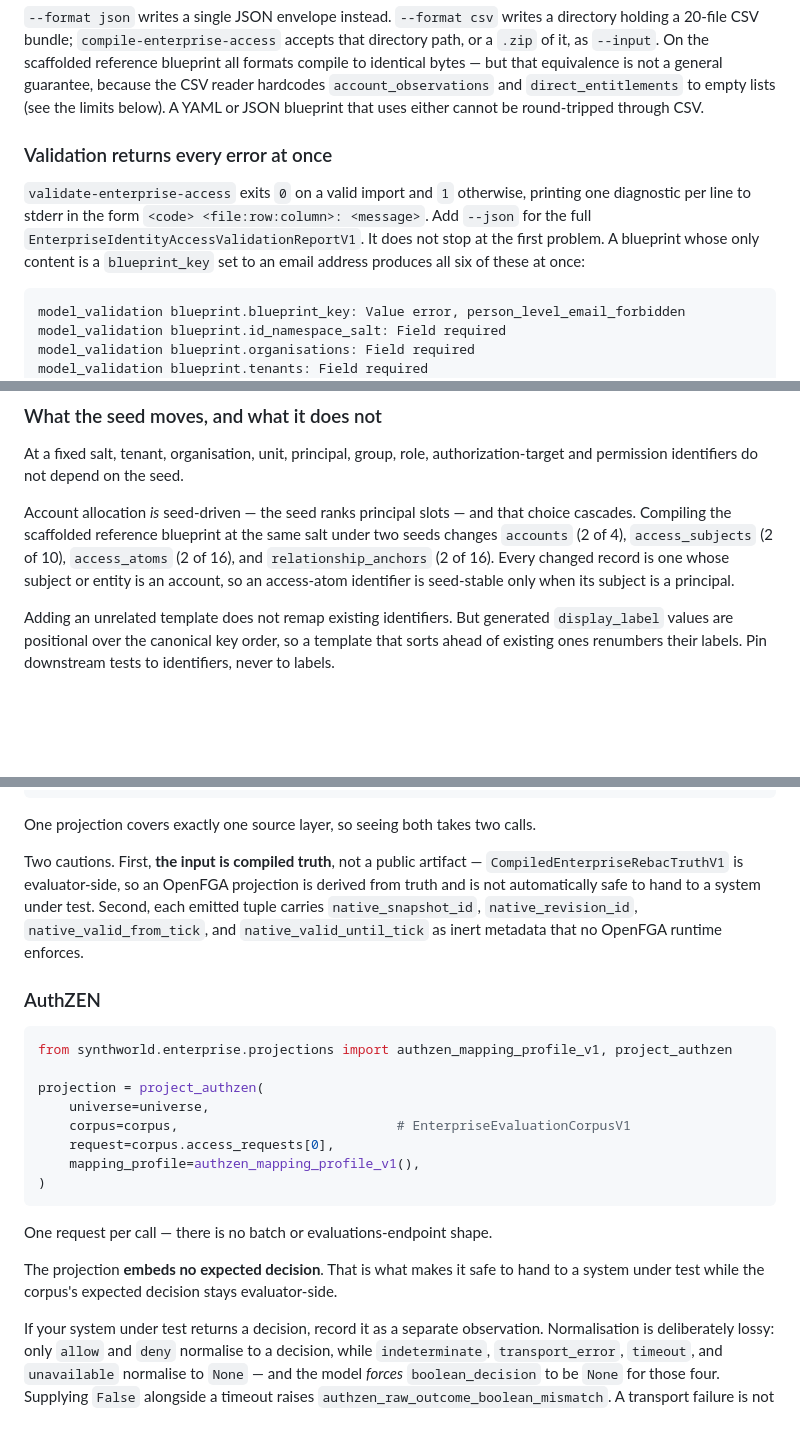
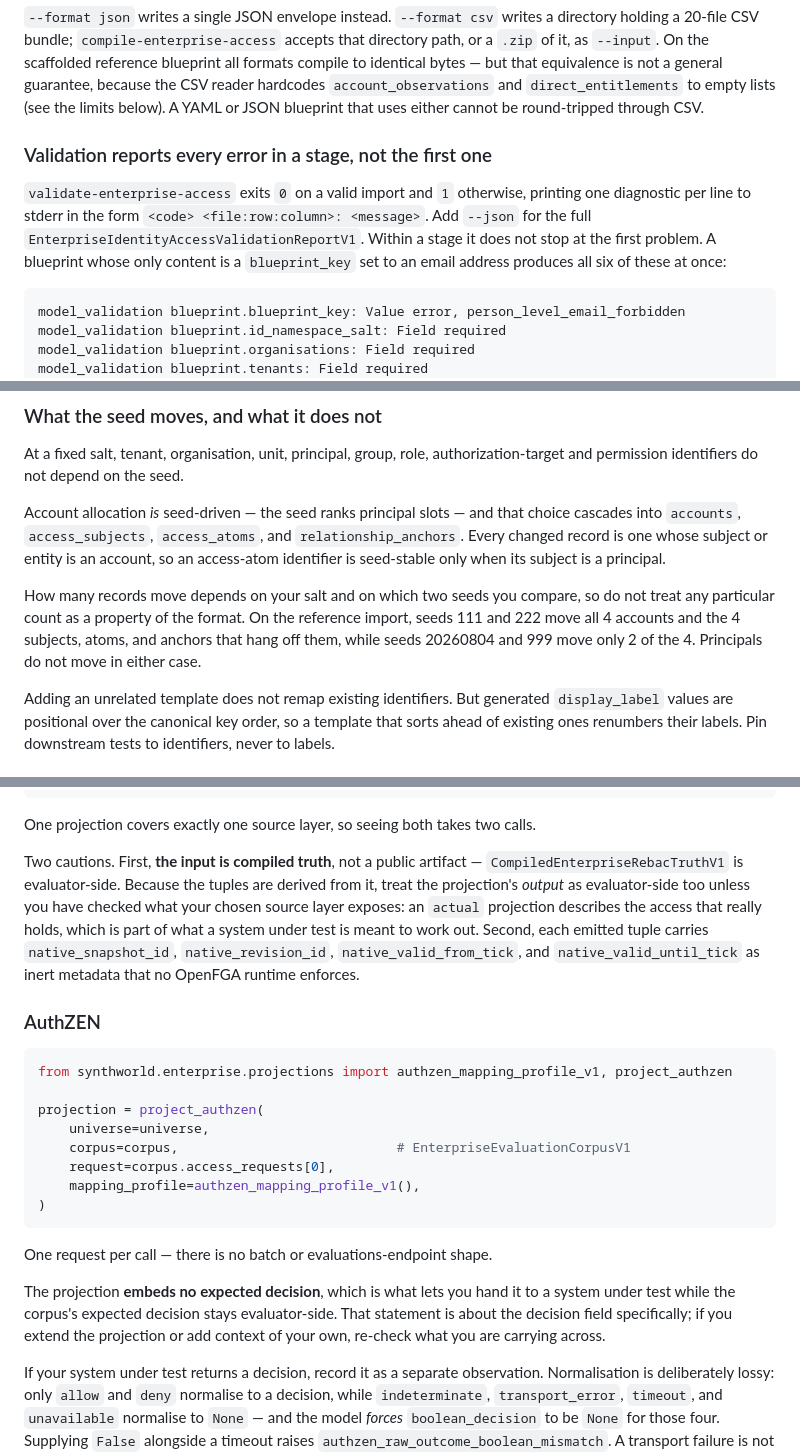
Before and after one commit to bluntmachetti/synthworld, a Markdown page: USER_GUIDE.md, 3 parts joined by grey strips. Rendered like a GitHub page; blank space fills up the shorter version.

Commit message:
docs: fix seed-dependent counts and four review findings
The adversarial pass over USER_GUIDE flagged the seed-variation counts as
"suspiciously uniform ... transcription from a single observed diff rather than a
verified invariant". Re-derivation confirmed it. The doc claimed compiling at two
seeds changes 2 of 4 accounts and 2 of 10 subjects; on the reference import at
seeds 111 and 222 all 4 accounts and 4 subjects move, while at 20260804 and 999
only 2 do. The counts depend on the salt and on which seed pair is compared, so a
reader reproducing them would get different numbers. Both README and USER_GUIDE
now state the mechanism as the invariant and name the seeds behind any figure.

DATA_DICTIONARY was already correct here precisely because it named its seeds:
re-ran seeds 11 and 12 and confirmed a symmetric difference of 4 in every case.

Also fixed:
- "Validation returns every error at once" overclaimed against its own caveat
  that the CLI stops at whichever stage fails first. It reports every error
  within a stage.
- The OpenFGA caution covered the input but not the output. An `actual`-layer
  projection describes access that really holds, which is part of what a system
  under test is meant to work out, so the output is evaluator-side too.
- The AuthZEN safety claim now says it is about the decision field specifically.

Refuted and left as written: relationship anchors were called edges. An anchor is
a one-entity addressability record with no relation type, not a relation between
two entities.

Verified rather than trusted: the CSV bundle is exactly 20 files, the scaffold
salt is token_hex(32) at 256 bits, principals do not move across seeds, and
--tier is read at exactly one place in cli.py, the continuous-assurance handler.

Co-Authored-By: Claude Opus 5 <noreply@anthropic.com>

````diff
--- a/USER_GUIDE.md
+++ b/USER_GUIDE.md
@@ -651,13 +651,13 @@ identical bytes — but that equivalence is not a general guarantee, because the
 hardcodes `account_observations` and `direct_entitlements` to empty lists (see the limits
 below). A YAML or JSON blueprint that uses either cannot be round-tripped through CSV.
 
-### Validation returns every error at once
+### Validation reports every error in a stage, not the first one
 
 `validate-enterprise-access` exits `0` on a valid import and `1` otherwise, printing one
 diagnostic per line to stderr in the form `<code> <file:row:column>: <message>`. Add
-`--json` for the full `EnterpriseIdentityAccessValidationReportV1`. It does not stop at the
-first problem. A blueprint whose only content is a `blueprint_key` set to an email address
-produces all six of these at once:
+`--json` for the full `EnterpriseIdentityAccessValidationReportV1`. Within a stage it does
+not stop at the first problem. A blueprint whose only content is a `blueprint_key` set to an
+email address produces all six of these at once:
 
 ```text
 model_validation blueprint.blueprint_key: Value error, person_level_email_forbidden
@@ -731,10 +731,14 @@ At a fixed salt, tenant, organisation, unit, principal, group, role, authorizati
 and permission identifiers do not depend on the seed.
 
 Account allocation *is* seed-driven — the seed ranks principal slots — and that choice
-cascades. Compiling the scaffolded reference blueprint at the same salt under two seeds
-changes `accounts` (2 of 4), `access_subjects` (2 of 10), `access_atoms` (2 of 16), and
-`relationship_anchors` (2 of 16). Every changed record is one whose subject or entity is an
-account, so an access-atom identifier is seed-stable only when its subject is a principal.
+cascades into `accounts`, `access_subjects`, `access_atoms`, and `relationship_anchors`.
+Every changed record is one whose subject or entity is an account, so an access-atom
+identifier is seed-stable only when its subject is a principal.
+
+How many records move depends on your salt and on which two seeds you compare, so do not
+treat any particular count as a property of the format. On the reference import, seeds 111
+and 222 move all 4 accounts and the 4 subjects, atoms, and anchors that hang off them, while
+seeds 20260804 and 999 move only 2 of the 4. Principals do not move in either case.
 
 Adding an unrelated template does not remap existing identifiers. But generated
 `display_label` values are positional over the canonical key order, so a template that sorts
@@ -834,9 +838,11 @@ actual = project_openfga(
 One projection covers exactly one source layer, so seeing both takes two calls.
 
 Two cautions. First, **the input is compiled truth**, not a public artifact —
-`CompiledEnterpriseRebacTruthV1` is evaluator-side, so an OpenFGA projection is derived from
-truth and is not automatically safe to hand to a system under test. Second, each emitted
-tuple carries `native_snapshot_id`, `native_revision_id`, `native_valid_from_tick`, and
+`CompiledEnterpriseRebacTruthV1` is evaluator-side. Because the tuples are derived from it,
+treat the projection's *output* as evaluator-side too unless you have checked what your
+chosen source layer exposes: an `actual` projection describes the access that really holds,
+which is part of what a system under test is meant to work out. Second, each emitted tuple
+carries `native_snapshot_id`, `native_revision_id`, `native_valid_from_tick`, and
 `native_valid_until_tick` as inert metadata that no OpenFGA runtime enforces.
 
 ### AuthZEN
@@ -854,8 +860,10 @@ projection = project_authzen(
 
 One request per call — there is no batch or evaluations-endpoint shape.
 
-The projection **embeds no expected decision**. That is what makes it safe to hand to a
-system under test while the corpus's expected decision stays evaluator-side.
+The projection **embeds no expected decision**, which is what lets you hand it to a system
+under test while the corpus's expected decision stays evaluator-side. That statement is
+about the decision field specifically; if you extend the projection or add context of your
+own, re-check what you are carrying across.
 
 If your system under test returns a decision, record it as a separate observation.
 Normalisation is deliberately lossy: only `allow` and `deny` normalise to a decision, while
````
Also changed, not shown: README.md (+5 -3 lines).
